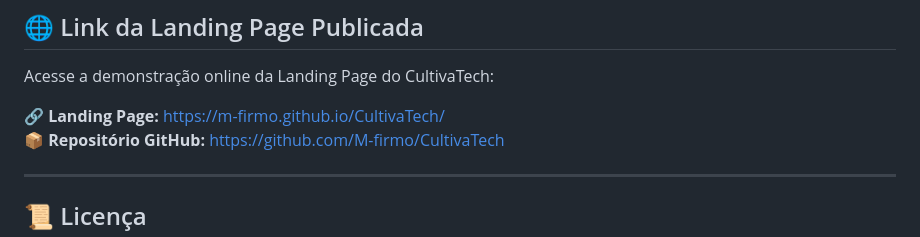
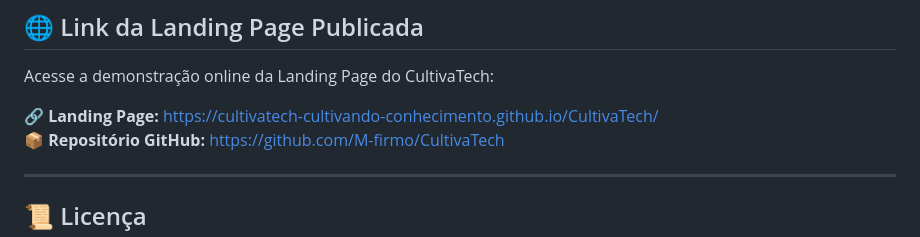
Before and after one commit to CultivaTech-Cultivando-conhecimento/CultivaTech, a Markdown page: README.md, the part around the change. GitHub-like rendering.

Commit message:
DOCS: Atualizando link da landing page no README

```diff
--- a/README.md
+++ b/README.md
@@ -123,7 +123,7 @@ O logotipo é constituído pelo elemento vetorial **Sprout** (broto germinando)
 
 Acesse a demonstração online da Landing Page do CultivaTech:
 
-🔗 **Landing Page:** [https://m-firmo.github.io/CultivaTech/](https://m-firmo.github.io/CultivaTech/)
+🔗 **Landing Page:** [https://cultivatech-cultivando-conhecimento.github.io/CultivaTech/](https://cultivatech-cultivando-conhecimento.github.io/CultivaTech/)
 📦 **Repositório GitHub:** [https://github.com/M-firmo/CultivaTech](https://github.com/M-firmo/CultivaTech)
 
 ---
```
